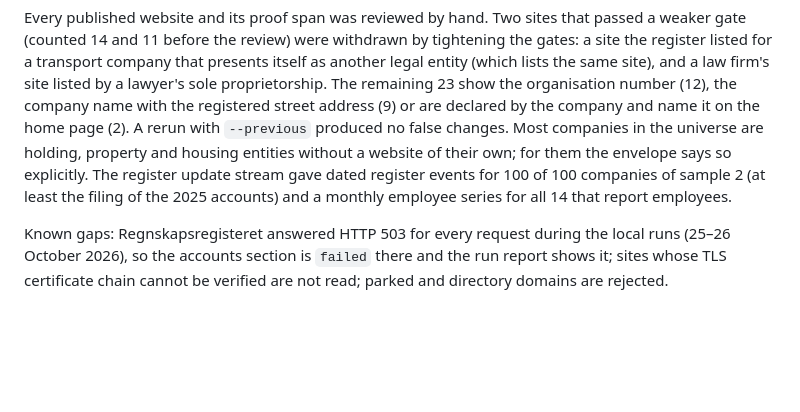
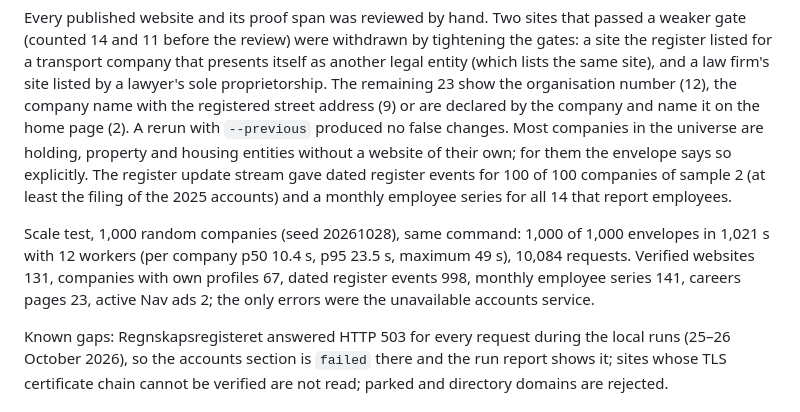
Before and after one commit to mvonkessel/brierwise-signalpost, a Markdown page: README.md, the part around the change. Drawn GitHub-style; blank space fills up the shorter version.

Commit message:
README: 1,000-company scale test
Co-Authored-By: Claude Opus 5.5 (1M context) <noreply@anthropic.com>

```diff
--- a/README.md
+++ b/README.md
@@ -107,6 +107,11 @@ universe are holding, property and housing entities without a website of their o
 explicitly. The register update stream gave dated register events for 100 of 100 companies of sample 2 (at least the
 filing of the 2025 accounts) and a monthly employee series for all 14 that report employees.
 
+Scale test, 1,000 random companies (seed 20261028), same command: 1,000 of 1,000 envelopes in 1,021 s with 12 workers
+(per company p50 10.4 s, p95 23.5 s, maximum 49 s), 10,084 requests. Verified websites 131, companies with own
+profiles 67, dated register events 998, monthly employee series 141, careers pages 23, active Nav ads 2; the only
+errors were the unavailable accounts service.
+
 Known gaps: Regnskapsregisteret answered HTTP 503 for every request during the local runs (25–26 October 2026), so
 the accounts section is `failed` there and the run report shows it; sites whose TLS certificate chain cannot be
 verified are not read; parked and directory domains are rejected.
```
